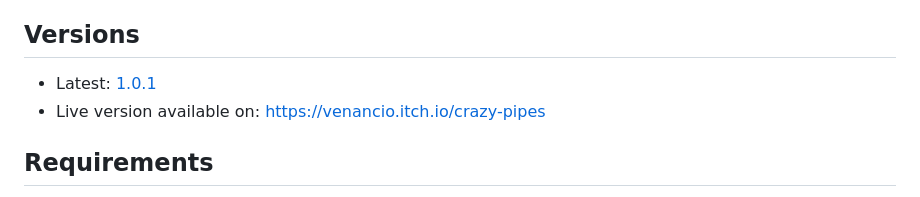
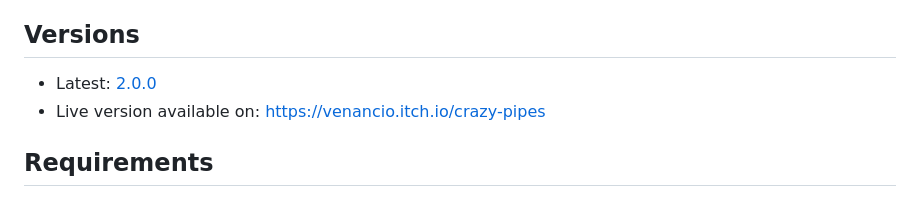
Before and after one commit to joaovenancio/CrazyPipes, a Markdown page: README.md, the part around the change. GitHub-like rendering.

Commit message:
refact: Change latest version

```diff
--- a/README.md
+++ b/README.md
@@ -4,7 +4,7 @@ Crazy Pipes is a Phaser3 game inspired by PipeMania. You have a line of pipes th
 
 ## Versions
 
-- Latest: [1.0.1](https://github.com/joaovenancio/CrazyPipes/releases/tag/v1.0.1)
+- Latest: [2.0.0](https://github.com/joaovenancio/CrazyPipes/releases/tag/v2.0.0)
 - Live version available on: https://venancio.itch.io/crazy-pipes
 
 ## Requirements
```
